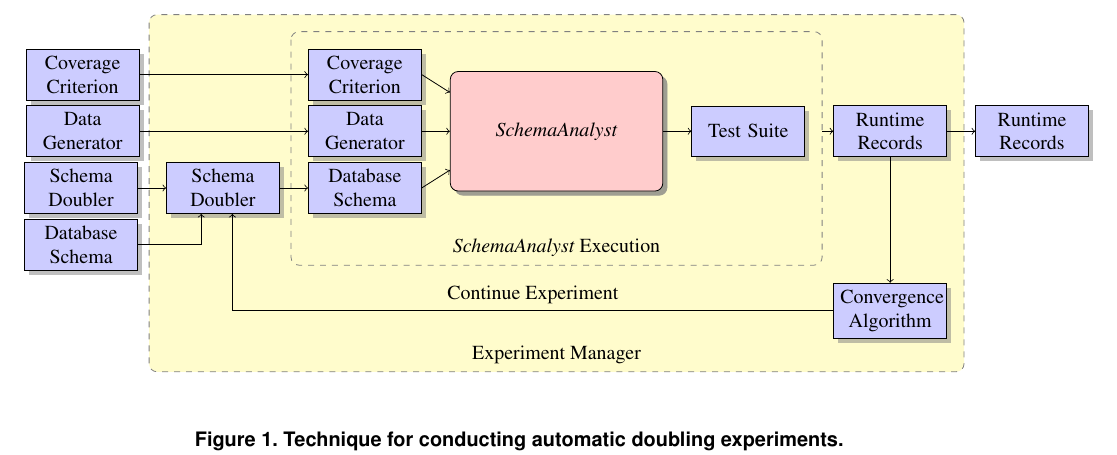
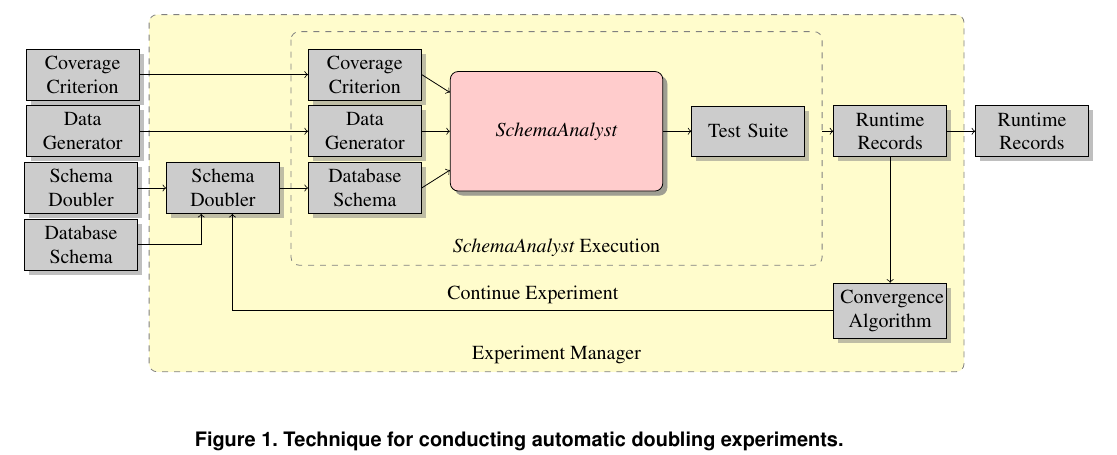
Before and after one commit to gkapfham/seke2015-paper, a LaTeX paper (seke.tex, which reads writing/diagram.tex): part of page 4 of 7, cut so that both start at the same text. Compiled offline with pdfLaTeX.

Commit message:
Removing trailing white space and starting the color change in diagram.

```diff
--- a/writing/diagram.tex
+++ b/writing/diagram.tex
@@ -8,7 +8,7 @@
 
 % Define block styles used later
 
-\tikzstyle{sensor}=[draw, fill=blue!20, text width=5em,
+\tikzstyle{sensor}=[draw, fill=black!20, text width=5em,
     text centered, minimum height=2.5em,drop shadow]
 \tikzstyle{ann} = [above, text width=5em, text centered]
 \tikzstyle{wa} = [sensor, text width=10em, fill=red!20,
```
